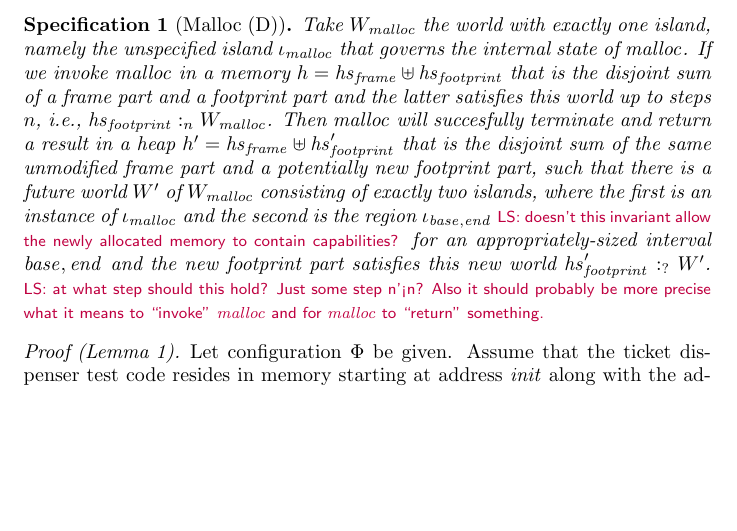
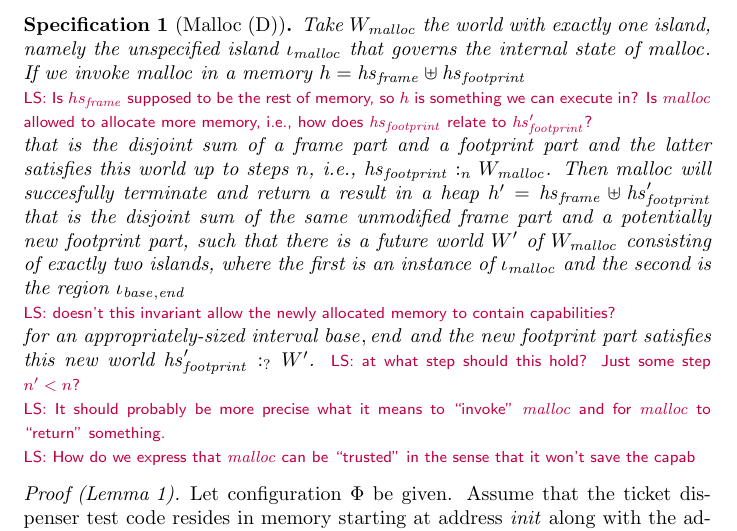
Before and after one commit to dominiquedevriese/capability-machine-reasoning-on-paper, a LaTeX document (capability-machine.tex): part of page 7 of 12, cut so that both start at the same text, the shorter picture padded with empty space. Compiled offline with pdfLaTeX.

Commit message:
added questions for malloc specification

```diff
--- a/capability-machine.tex
+++ b/capability-machine.tex
@@ -550,7 +550,14 @@ The variable $\var{proglen}$ is the length of the above program (which is about
 
 The ticket dispenser test program uses $\malloc$. To be able to reason about programs that use $\malloc$, we assume that it obeys the following specification. If you provide it with one argument, namely the size of the allocation you wish and a return capability, then at some point $\pcreg$ will contain an executable capability based on this return capability and the return register will contain a $\rwx$ capability for the freshly allocated memory.
 \begin{specification}[Malloc (D)]
-Take $W_{\malloc}$ the world with exactly one island, namely the unspecified island $\iota_{\malloc}$ that governs the internal state of $\malloc$.  If we invoke $\malloc$ in a memory $h = \hs_{\var{frame}} \uplus \hs_{\var{footprint}}$ that is the disjoint sum of a frame part and a footprint part and the latter satisfies this world up to steps $n$, i.e., $\heapSat[\hs_{\var{footprint}}]{n}{W_{\malloc}}$. Then $\malloc$ will succesfully terminate and return a result in a heap $h' = \hs_{\var{frame}} \uplus \hs_{\var{footprint}}'$ that is the disjoint sum of the same unmodified frame part and a potentially new footprint part, such that there is a future world $W'$ of $W_{\malloc}$ consisting of exactly two islands, where the first is an instance of $\iota_{\malloc}$ and the second is the region $\iota_{\var{base},\var{end}}$ \lau{doesn't this invariant allow the newly allocated memory to contain capabilities?} for an appropriately-sized interval $\var{base},\var{end}$ and the new footprint part satisfies this new world $\heapSat[\hs_{\var{footprint}}']{?}{W'}$. \lau{at what step should this hold? Just some step n'<n? Also it should probably be more precise what it means to ``invoke'' $\malloc$ and for $\malloc$ to ``return'' something.}
+Take $W_{\malloc}$ the world with exactly one island, namely the unspecified island $\iota_{\malloc}$ that governs the internal state of $\malloc$.  If we invoke $\malloc$ in a memory $h = \hs_{\var{frame}} \uplus \hs_{\var{footprint}}$ \\
+\lau{Is $hs_{\var{frame}}$ supposed to be the rest of memory, so $h$ is something we can execute in? Is $\malloc$ allowed to allocate more memory, i.e., how does $\hs_{\var{footprint}}$ relate to $\hs_{\var{footprint}}'$?}\\
+that is the disjoint sum of a frame part and a footprint part and the latter satisfies this world up to steps $n$, i.e., $\heapSat[\hs_{\var{footprint}}]{n}{W_{\malloc}}$. Then $\malloc$ will succesfully terminate and return a result in a heap $h' = \hs_{\var{frame}} \uplus \hs_{\var{footprint}}'$ that is the disjoint sum of the same unmodified frame part and a potentially new footprint part, such that there is a future world $W'$ of $W_{\malloc}$ consisting of exactly two islands, where the first is an instance of $\iota_{\malloc}$ and the second is the region $\iota_{\var{base},\var{end}}$\\
+\lau{doesn't this invariant allow the newly allocated memory to contain capabilities?}\\
+ for an appropriately-sized interval $\var{base},\var{end}$ and the new footprint part satisfies this new world $\heapSat[\hs_{\var{footprint}}']{?}{W'}$.
+\lau{at what step should this hold? Just some step $n'<n$?}\\
+\lau{It should probably be more precise what it means to ``invoke'' $\malloc$ and for $\malloc$ to ``return'' something.}\\
+\lau{How do we express that $\malloc$ can be ``trusted'' in the sense that it won't save the capab}
 \end{specification}
 
 \begin{proof}[Proof (Lemma~\ref{lem:tckt-disp})]
```
